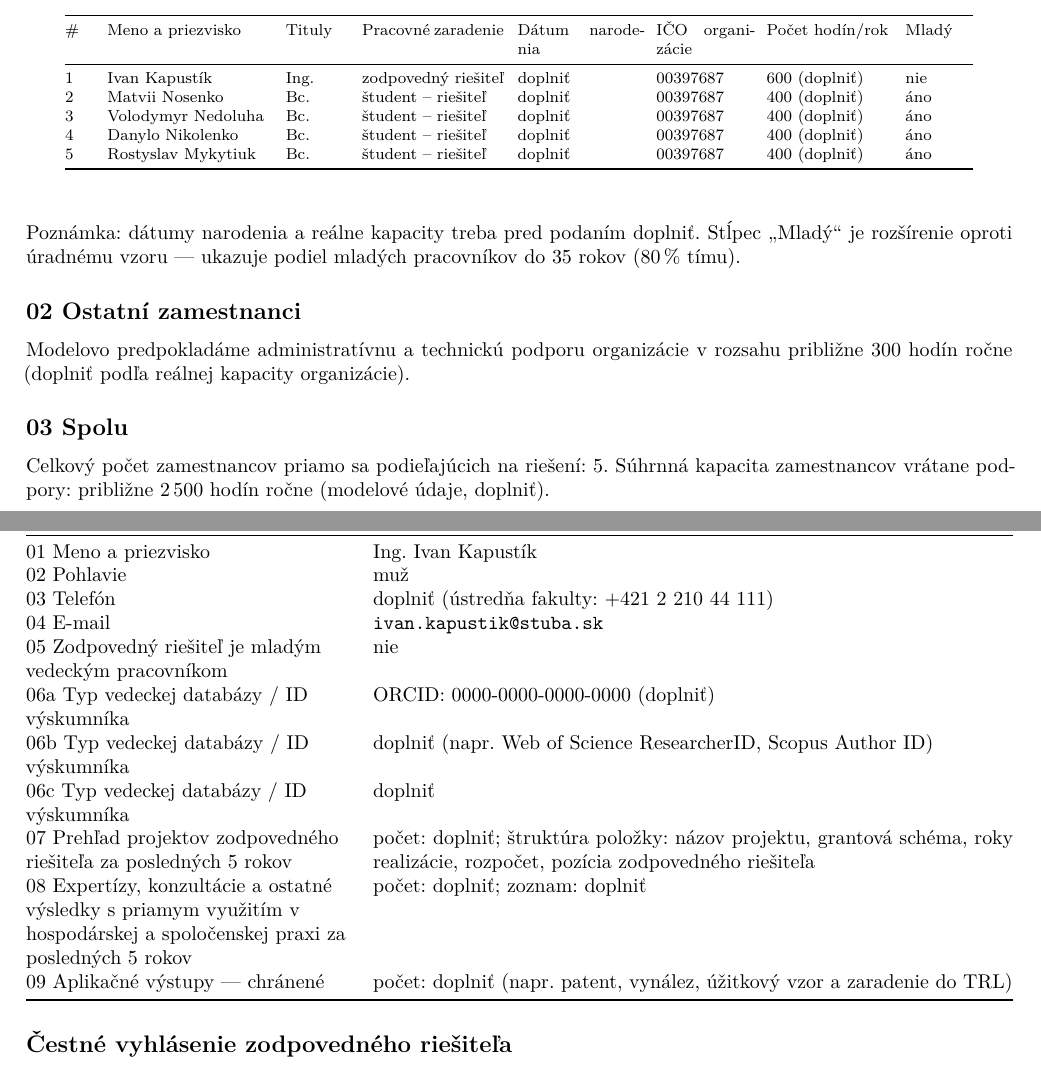
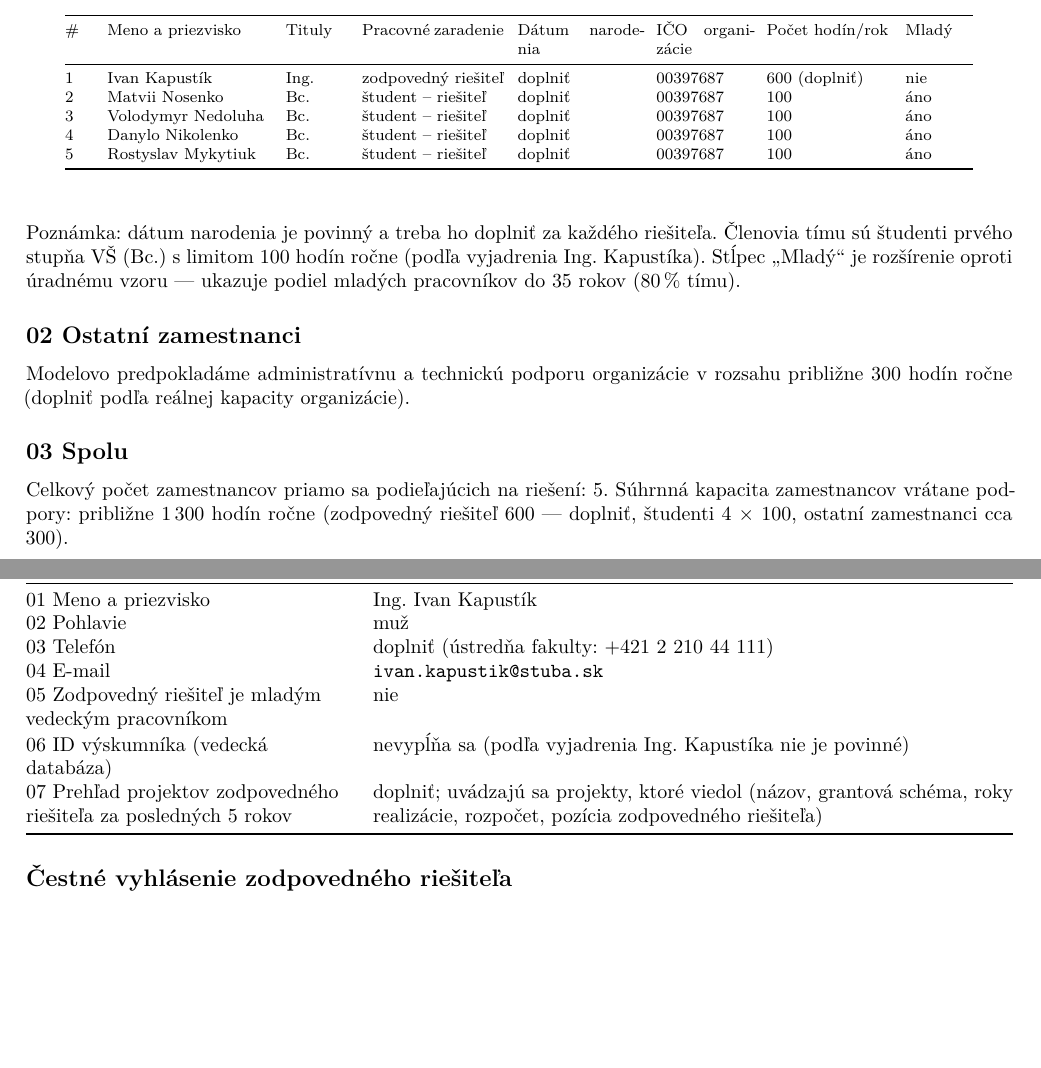
Before and after one commit to Quality15/mipko, a LaTeX document (ziadost_VV-A-E.tex): two parts of pages 4 and 5 of 9, joined at a grey line, cut so that both start at the same text, the shorter picture padded with empty space. Compiled offline with pdfLaTeX.

Commit message:
some changes

```diff
--- a/ziadost_VV-A-E.tex
+++ b/ziadost_VV-A-E.tex
@@ -108,22 +108,22 @@ Bez spoluriešiteľskej organizácie. Projekt je riešený na jednej organizáci
 \midrule
 \endhead
 1 & Ivan Kapustík & Ing. & zodpovedný riešiteľ & doplniť & \applicantICO & 600 (doplniť) & nie \\
-2 & Matvii Nosenko & Bc. & študent -- riešiteľ & doplniť & \applicantICO & 400 (doplniť) & áno \\
-3 & Volodymyr Nedoluha & Bc. & študent -- riešiteľ & doplniť & \applicantICO & 400 (doplniť) & áno \\
-4 & Danylo Nikolenko & Bc. & študent -- riešiteľ & doplniť & \applicantICO & 400 (doplniť) & áno \\
-5 & Rostyslav Mykytiuk & Bc. & študent -- riešiteľ & doplniť & \applicantICO & 400 (doplniť) & áno \\
+2 & Matvii Nosenko & Bc. & študent -- riešiteľ & doplniť & \applicantICO & 100 & áno \\
+3 & Volodymyr Nedoluha & Bc. & študent -- riešiteľ & doplniť & \applicantICO & 100 & áno \\
+4 & Danylo Nikolenko & Bc. & študent -- riešiteľ & doplniť & \applicantICO & 100 & áno \\
+5 & Rostyslav Mykytiuk & Bc. & študent -- riešiteľ & doplniť & \applicantICO & 100 & áno \\
 \bottomrule
 \end{longtable}
 }
 
 \vspace{0.5em}
-Poznámka: dátumy narodenia a reálne kapacity treba pred podaním doplniť. Stĺpec „Mladý“ je rozšírenie oproti úradnému vzoru — ukazuje podiel mladých pracovníkov do 35 rokov (80\,\% tímu).
+Poznámka: dátum narodenia je povinný a treba ho doplniť za každého riešiteľa. Členovia tímu sú študenti prvého stupňa VŠ (Bc.) s limitom 100 hodín ročne (podľa vyjadrenia Ing. Kapustíka). Stĺpec „Mladý“ je rozšírenie oproti úradnému vzoru — ukazuje podiel mladých pracovníkov do 35 rokov (80\,\% tímu).
 
 \subsection*{02 Ostatní zamestnanci}
 Modelovo predpokladáme administratívnu a technickú podporu organizácie v rozsahu približne 300 hodín ročne (doplniť podľa reálnej kapacity organizácie).
 
 \subsection*{03 Spolu}
-Celkový počet zamestnancov priamo sa podieľajúcich na riešení: 5. Súhrnná kapacita zamestnancov vrátane podpory: približne 2\,500 hodín ročne (modelové údaje, doplniť).
+Celkový počet zamestnancov priamo sa podieľajúcich na riešení: 5. Súhrnná kapacita zamestnancov vrátane podpory: približne 1\,300 hodín ročne (zodpovedný riešiteľ 600 — doplniť, študenti 4 × 100, ostatní zamestnanci cca 300).
 
 \newpage
 % ---------------------------------------------------------------
@@ -137,12 +137,8 @@ Celkový počet zamestnancov priamo sa podieľajúcich na riešení: 5. Súhrnn
 03 Telefón & doplniť (ústredňa fakulty: \applicantPhone) \\
 04 E-mail & \texttt{\piEmail} \\
 05 Zodpovedný riešiteľ je mladým vedeckým pracovníkom & nie \\
-06a Typ vedeckej databázy / ID výskumníka & ORCID: 0000-0000-0000-0000 (doplniť) \\
-06b Typ vedeckej databázy / ID výskumníka & doplniť (napr. Web of Science ResearcherID, Scopus Author ID) \\
-06c Typ vedeckej databázy / ID výskumníka & doplniť \\
-07 Prehľad projektov zodpovedného riešiteľa za posledných 5 rokov & počet: doplniť; štruktúra položky: názov projektu, grantová schéma, roky realizácie, rozpočet, pozícia zodpovedného riešiteľa \\
-08 Expertízy, konzultácie a ostatné výsledky s priamym využitím v hospodárskej a spoločenskej praxi za posledných 5 rokov & počet: doplniť; zoznam: doplniť \\
-09 Aplikačné výstupy — chránené & počet: doplniť (napr. patent, vynález, úžitkový vzor a zaradenie do TRL) \\
+06 ID výskumníka (vedecká databáza) & nevypĺňa sa (podľa vyjadrenia Ing. Kapustíka nie je povinné) \\
+07 Prehľad projektov zodpovedného riešiteľa za posledných 5 rokov & doplniť; uvádzajú sa projekty, ktoré viedol (názov, grantová schéma, roky realizácie, rozpočet, pozícia zodpovedného riešiteľa) \\
 \bottomrule
 \end{tabularx}
 
```
Also changed, not shown: CHECKLIST.md (+7 -6 lines), vv-f.tex (+3 -3 lines), vv-f.pdf, ziadost_VV-A-E.pdf, 1 other file.
